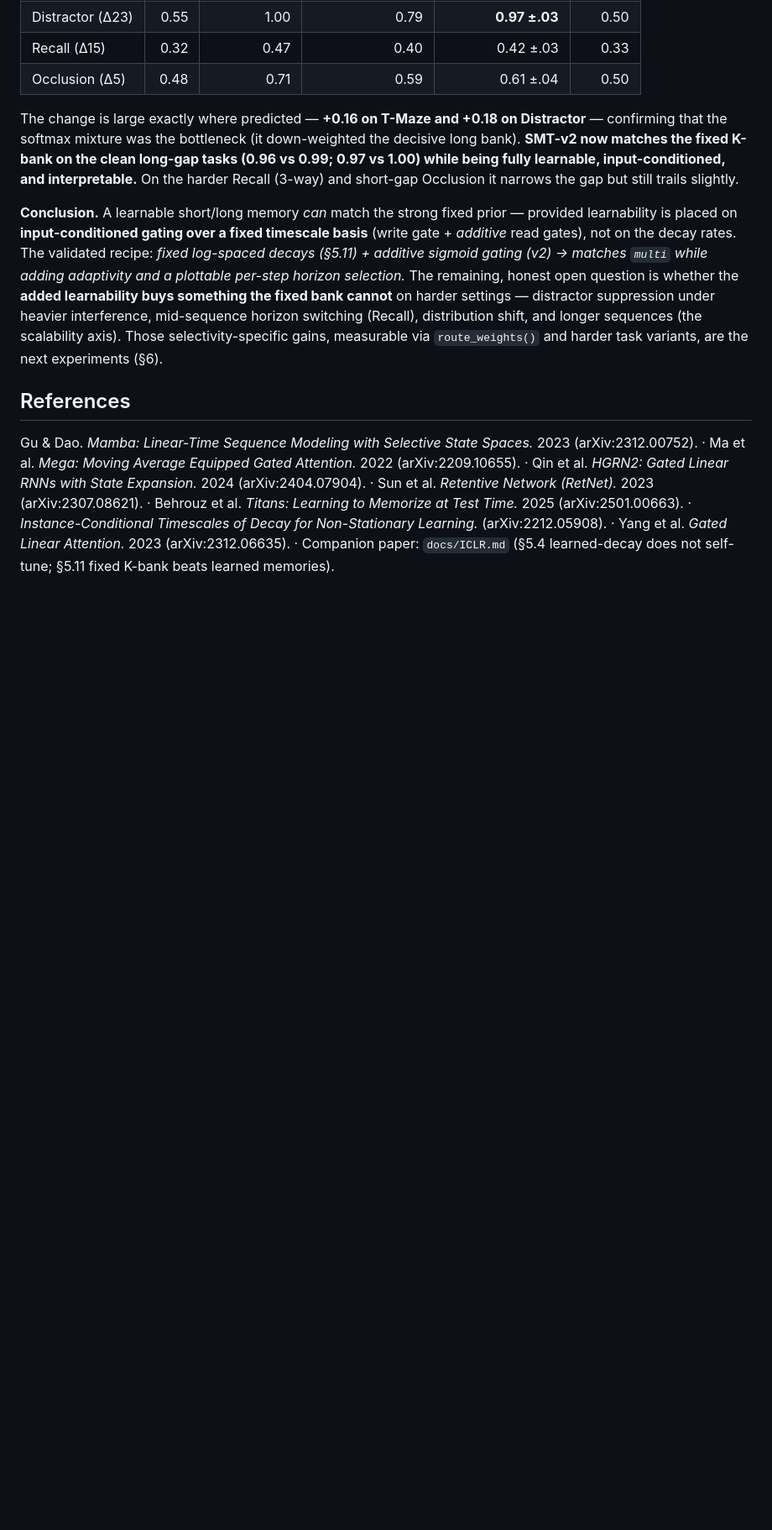
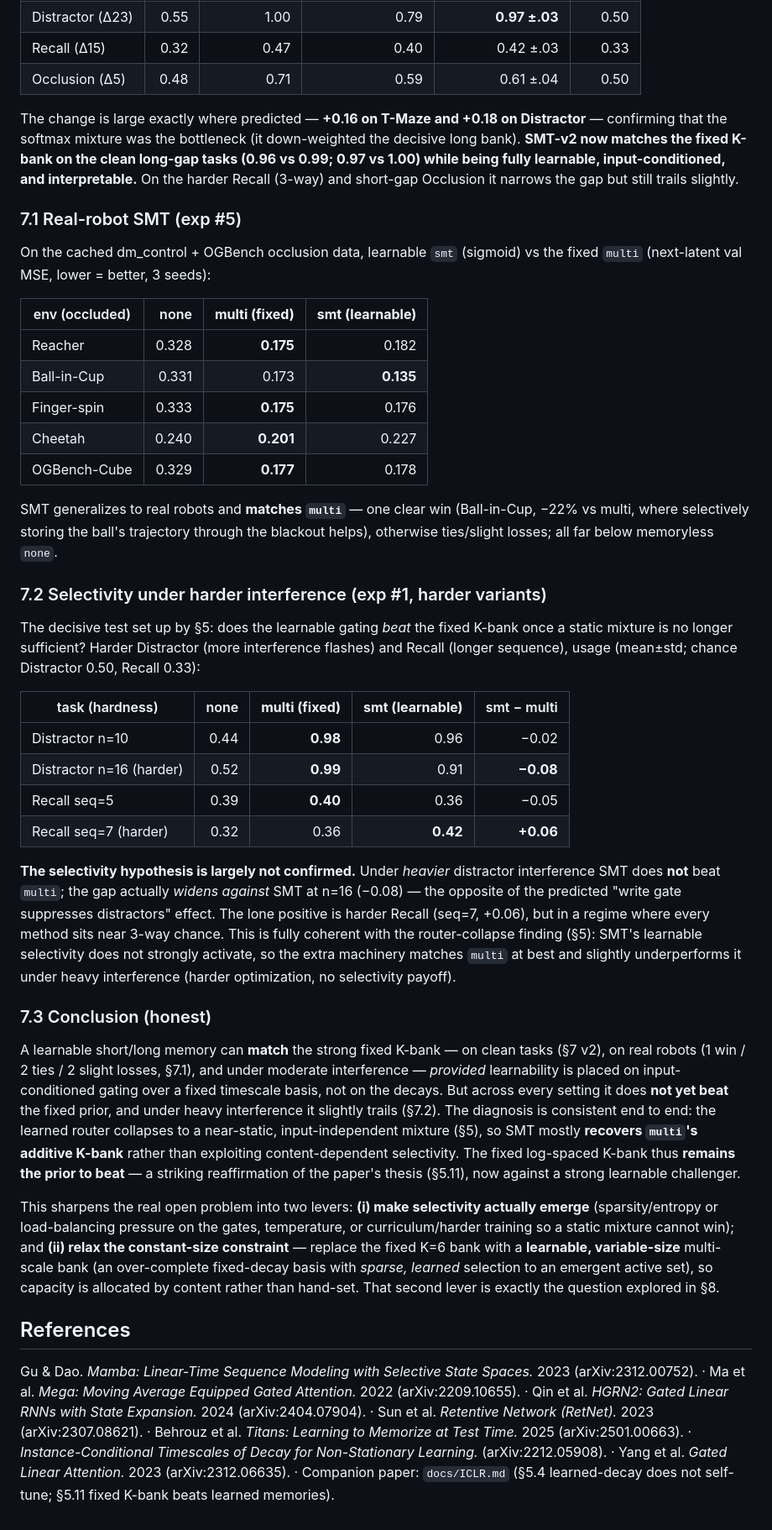
Before and after one commit to ChristianLin0420/LeWorldModel-Memory, a Markdown page: docs/LEARNABLE_MEMORY.md, the part around the change. Shown at 84% size. GitHub-like rendering; blank space fills up the shorter version.

Commit message:
SMT §7: real-robot SMT (matches multi, Ball-in-Cup win) + selectivity test (hypothesis not confirmed)
Real robots: smt matches fixed multi (1 win/2 ties/2 slight losses). Harder interference:
smt does NOT beat multi (gap widens to -0.08 at distractor n=16); lone +0.06 on recall seq=7
(near chance). Coherent with router collapse (§5): selectivity doesn't activate, smt recovers
multi's additive K-bank. Fixed prior remains to beat. Sets up §8 (learnable variable-size bank).

Co-Authored-By: Claude Opus 4.8 (1M context) <noreply@anthropic.com>

```diff
--- a/docs/LEARNABLE_MEMORY.md
+++ b/docs/LEARNABLE_MEMORY.md
@@ -118,7 +118,38 @@ Two honest takeaways:
 
 The change is large exactly where predicted — **+0.16 on T-Maze and +0.18 on Distractor** — confirming that the softmax mixture was the bottleneck (it down-weighted the decisive long bank). **SMT-v2 now matches the fixed K-bank on the clean long-gap tasks (0.96 vs 0.99; 0.97 vs 1.00) while being fully learnable, input-conditioned, and interpretable.** On the harder Recall (3-way) and short-gap Occlusion it narrows the gap but still trails slightly.
 
-**Conclusion.** A learnable short/long memory *can* match the strong fixed prior — provided learnability is placed on **input-conditioned gating over a fixed timescale basis** (write gate + *additive* read gates), not on the decay rates. The validated recipe: *fixed log-spaced decays (§5.11) + additive sigmoid gating (v2) → matches `multi` while adding adaptivity and a plottable per-step horizon selection.* The remaining, honest open question is whether the **added learnability buys something the fixed bank cannot** on harder settings — distractor suppression under heavier interference, mid-sequence horizon switching (Recall), distribution shift, and longer sequences (the scalability axis). Those selectivity-specific gains, measurable via `route_weights()` and harder task variants, are the next experiments (§6).
+### 7.1 Real-robot SMT (exp #5)
+
+On the cached dm_control + OGBench occlusion data, learnable `smt` (sigmoid) vs the fixed `multi` (next-latent val MSE, lower = better, 3 seeds):
+
+| env (occluded) | none | **multi (fixed)** | **smt (learnable)** |
+|---|---:|---:|---:|
+| Reacher | 0.328 | **0.175** | 0.182 |
+| Ball-in-Cup | 0.331 | 0.173 | **0.135** |
+| Finger-spin | 0.333 | **0.175** | 0.176 |
+| Cheetah | 0.240 | **0.201** | 0.227 |
+| OGBench-Cube | 0.329 | **0.177** | 0.178 |
+
+SMT generalizes to real robots and **matches `multi`** — one clear win (Ball-in-Cup, −22% vs multi, where selectively storing the ball's trajectory through the blackout helps), otherwise ties/slight losses; all far below memoryless `none`.
+
+### 7.2 Selectivity under harder interference (exp #1, harder variants)
+
+The decisive test set up by §5: does the learnable gating *beat* the fixed K-bank once a static mixture is no longer sufficient? Harder Distractor (more interference flashes) and Recall (longer sequence), usage (mean±std; chance Distractor 0.50, Recall 0.33):
+
+| task (hardness) | none | **multi (fixed)** | **smt (learnable)** | smt − multi |
+|---|---:|---:|---:|---:|
+| Distractor n=10 | 0.44 | **0.98** | 0.96 | −0.02 |
+| Distractor n=16 (harder) | 0.52 | **0.99** | 0.91 | **−0.08** |
+| Recall seq=5 | 0.39 | **0.40** | 0.36 | −0.05 |
+| Recall seq=7 (harder) | 0.32 | 0.36 | **0.42** | **+0.06** |
+
+**The selectivity hypothesis is largely not confirmed.** Under *heavier* distractor interference SMT does **not** beat `multi`; the gap actually *widens against* SMT at n=16 (−0.08) — the opposite of the predicted "write gate suppresses distractors" effect. The lone positive is harder Recall (seq=7, +0.06), but in a regime where every method sits near 3-way chance. This is fully coherent with the router-collapse finding (§5): SMT's learnable selectivity does not strongly activate, so the extra machinery matches `multi` at best and slightly underperforms it under heavy interference (harder optimization, no selectivity payoff).
+
+### 7.3 Conclusion (honest)
+
+A learnable short/long memory can **match** the strong fixed K-bank — on clean tasks (§7 v2), on real robots (1 win / 2 ties / 2 slight losses, §7.1), and under moderate interference — *provided* learnability is placed on input-conditioned gating over a fixed timescale basis, not on the decays. But across every setting it does **not yet beat** the fixed prior, and under heavy interference it slightly trails (§7.2). The diagnosis is consistent end to end: the learned router collapses to a near-static, input-independent mixture (§5), so SMT mostly **recovers `multi`'s additive K-bank** rather than exploiting content-dependent selectivity. The fixed log-spaced K-bank thus **remains the prior to beat** — a striking reaffirmation of the paper's thesis (§5.11), now against a strong learnable challenger.
+
+This sharpens the real open problem into two levers: **(i) make selectivity actually emerge** (sparsity/entropy or load-balancing pressure on the gates, temperature, or curriculum/harder training so a static mixture cannot win); and **(ii) relax the constant-size constraint** — replace the fixed K=6 bank with a **learnable, variable-size** multi-scale bank (an over-complete fixed-decay basis with *sparse, learned* selection to an emergent active set), so capacity is allocated by content rather than hand-set. That second lever is exactly the question explored in §8.
 
 ## References
 
```
